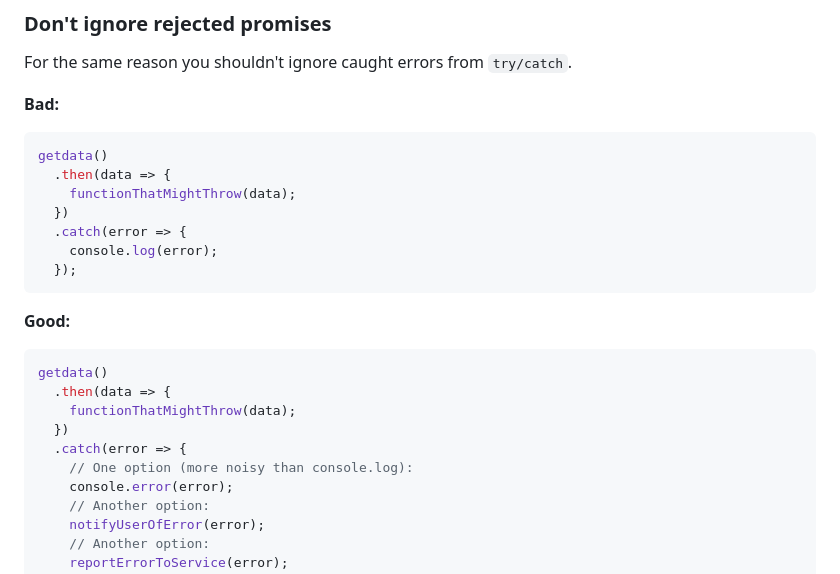
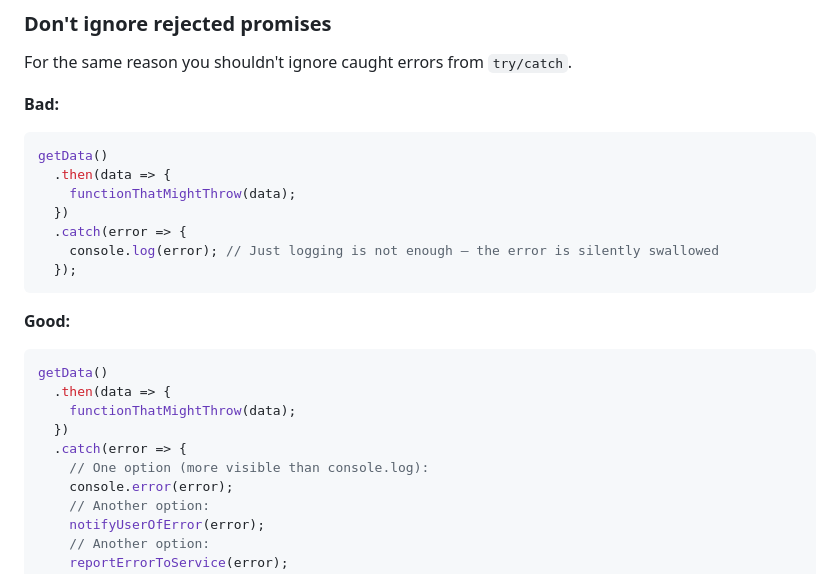
Before and after one commit to ryanmcdermott/clean-code-javascript, a Markdown page: README.md, the part around the change. GitHub-like rendering.

Commit message:
docs: fix incorrect example in Don't ignore rejected promises section
The previous Bad example called getdata() (lowercase 'd') inconsistently,
and both Bad and Good examples looked structurally similar, making it
unclear what the actual anti-pattern was.

Changes:
- Fix inconsistent casing: getdata() -> getData() in both examples
- Add an inline comment in the Bad example to explain why console.log()
  alone is insufficient — it silently swallows the error without any
  visible action or user notification
- Update comment in Good example from 'more noisy' to 'more visible'
  which is clearer and less pejorative

This makes the distinction between the two examples obvious:
the Bad example shows error handling that silently swallows details,
while the Good example shows meaningful error handling strategies.

Closes #718

````diff
--- a/README.md
+++ b/README.md
@@ -2050,24 +2050,24 @@ from `try/catch`.
 **Bad:**
 
 ```javascript
-getdata()
+getData()
   .then(data => {
     functionThatMightThrow(data);
   })
   .catch(error => {
-    console.log(error);
+    console.log(error); // Just logging is not enough — the error is silently swallowed
   });
 ```
 
 **Good:**
 
 ```javascript
-getdata()
+getData()
   .then(data => {
     functionThatMightThrow(data);
   })
   .catch(error => {
-    // One option (more noisy than console.log):
+    // One option (more visible than console.log):
     console.error(error);
     // Another option:
     notifyUserOfError(error);
````
